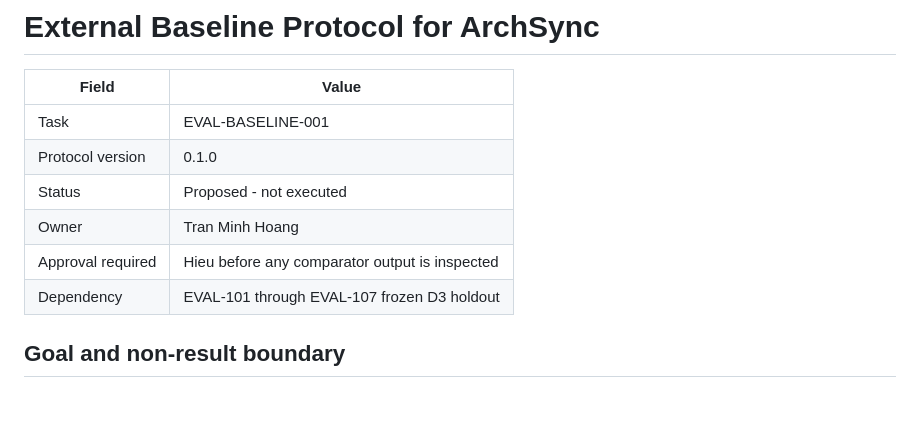
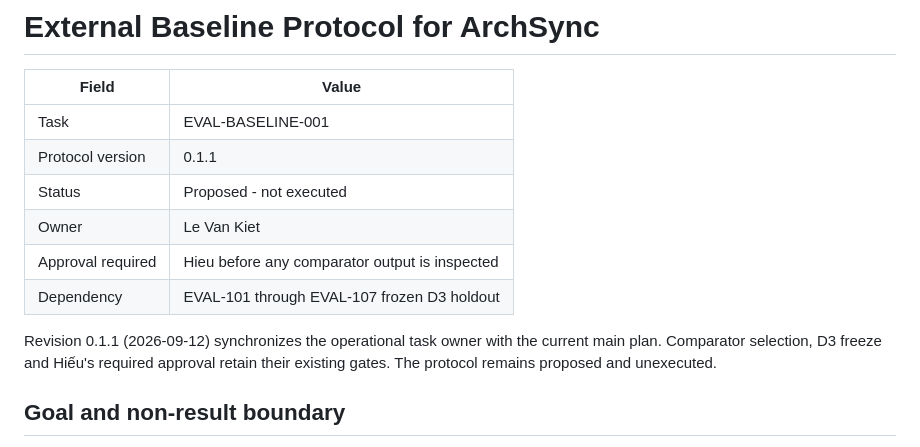
Before and after one commit to Little-Boy-s-ArchSync/archsync-paper, a Markdown page: research/EXTERNAL-BASELINE-PROTOCOL.md, the part around the change. GitHub-like rendering; blank space fills up the shorter version.

```diff
--- a/research/EXTERNAL-BASELINE-PROTOCOL.md
+++ b/research/EXTERNAL-BASELINE-PROTOCOL.md
@@ -3,11 +3,13 @@
 | Field | Value |
 | --- | --- |
 | Task | EVAL-BASELINE-001 |
-| Protocol version | 0.1.0 |
+| Protocol version | 0.1.1 |
 | Status | Proposed - not executed |
-| Owner | Tran Minh Hoang |
+| Owner | Le Van Kiet |
 | Approval required | Hieu before any comparator output is inspected |
 | Dependency | EVAL-101 through EVAL-107 frozen D3 holdout |
+
+Revision 0.1.1 (2026-09-12) synchronizes the operational task owner with the current main plan. Comparator selection, D3 freeze and Hiếu's required approval retain their existing gates. The protocol remains proposed and unexecuted.
 
 ## Goal and non-result boundary
 
```
Also changed, not shown: research/statistical-analysis-plan.md (+4 -2 lines).
